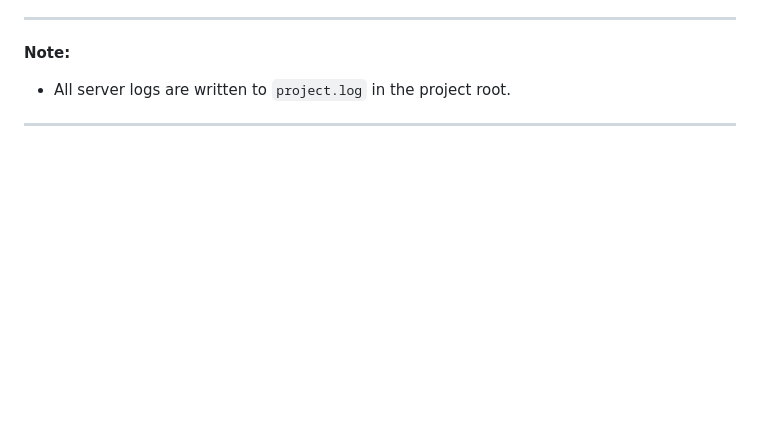
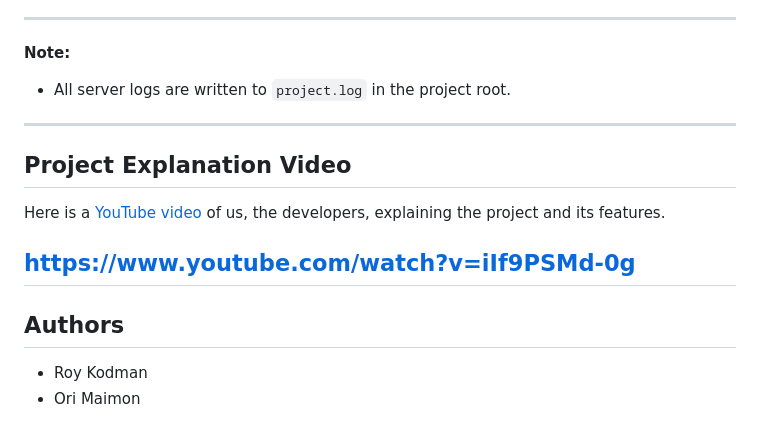
Before and after one commit to RoyKodman/AgentGraph-WebServer, a Markdown page: README.md, the part around the change. Rendered like a GitHub page; blank space fills up the shorter version.

Commit message:
Update readme with video

```diff
--- a/README.md
+++ b/README.md
@@ -120,3 +120,14 @@ html_files/
 **Note:**
 - All server logs are written to `project.log` in the project root.
 ---
+
+## Project Explanation Video
+
+Here is a [YouTube video](https://www.youtube.com/watch?v=iIf9PSMd-0g) of us, the developers, explaining the project and its features.
+
+https://www.youtube.com/watch?v=iIf9PSMd-0g
+---
+
+## Authors
+- Roy Kodman
+- Ori Maimon
```
